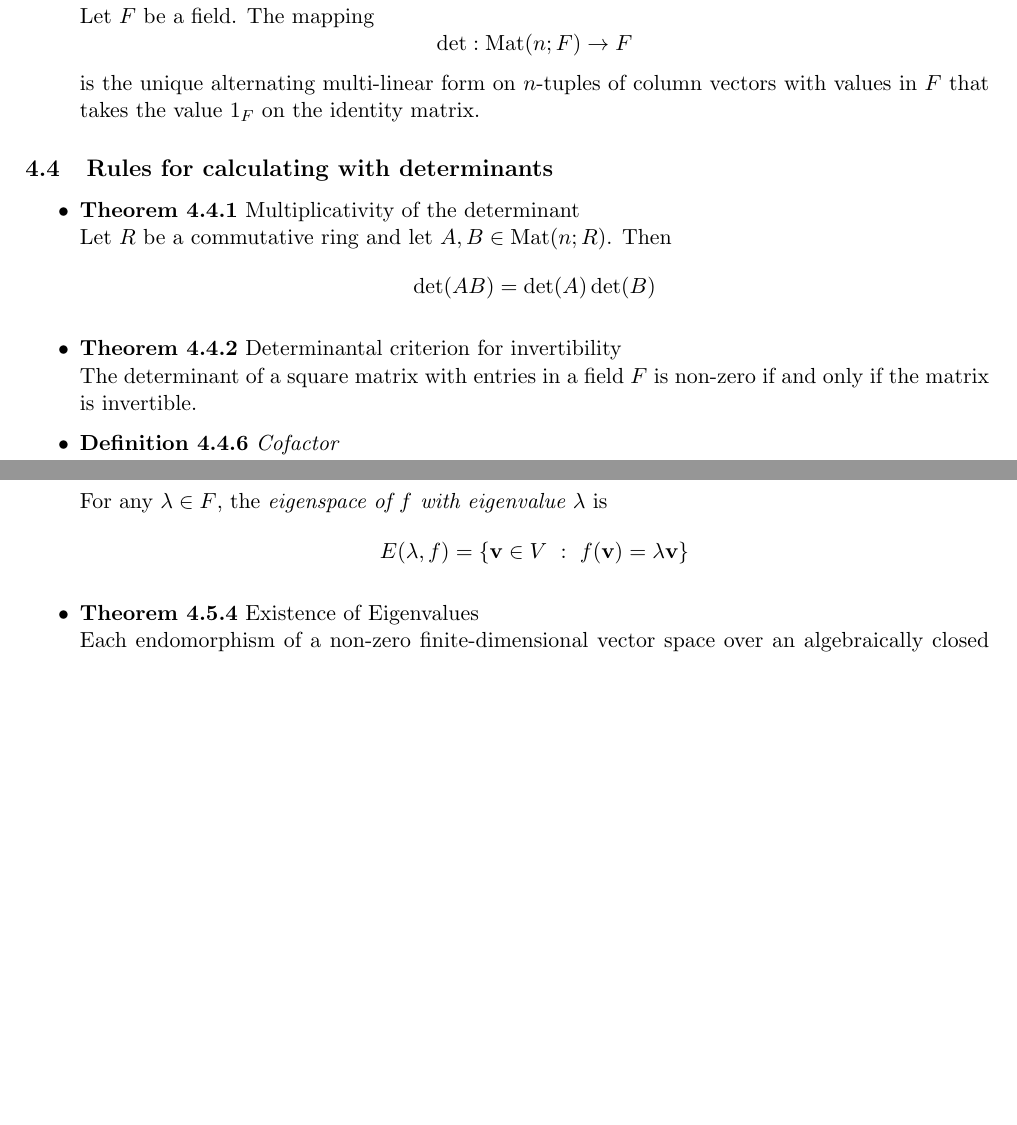
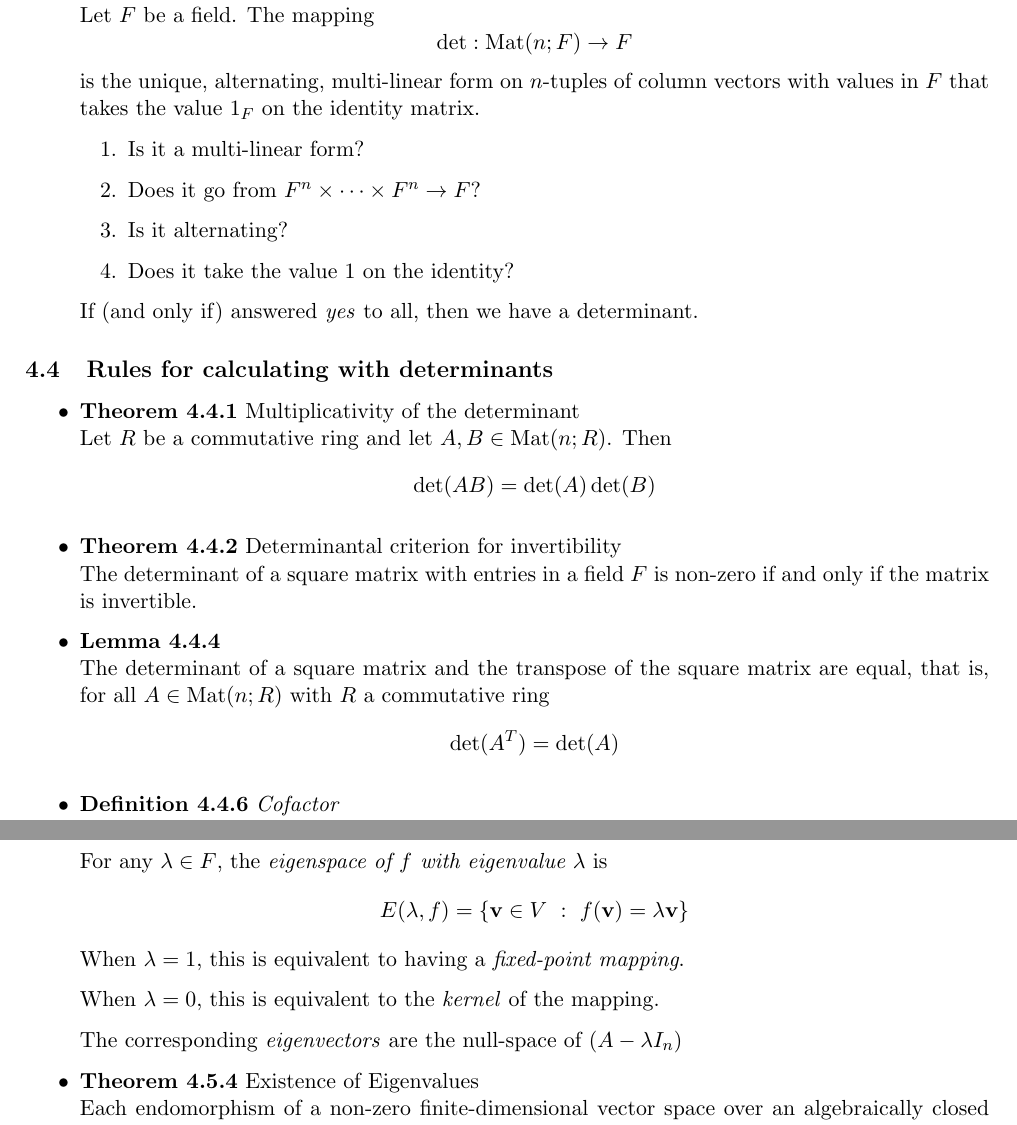
Before and after one commit to MadCommy/Algebra, a LaTeX document (Notes.tex): two parts of pages 18 and 19 of 20, joined at a grey line, cut so that both start at the same text, the shorter picture padded with empty space. Compiled offline with pdfLaTeX.

Commit message:
chapter 4

```diff
--- a/Notes.tex
+++ b/Notes.tex
@@ -5,6 +5,7 @@
 \usepackage{tabularx}
 \usepackage{amsmath}
 \usepackage{amssymb}
+\usepackage{amsthm}
 \usepackage{geometry}
 \usepackage{booktabs}
 \usepackage{centernot}
@@ -1268,8 +1269,15 @@
         \[
             \det : \mathrm{Mat}(n;F) \to F
         \]
-        is the unique alternating multi-linear form on $n$-tuples of column vectors
-        with values in $F$ that takes the value $1_F$ on the identity matrix.
+        is the unique, alternating, multi-linear form on $n$-tuples of column vectors with values
+        in $F$ that takes the value $1_F$ on the identity matrix.
+        \begin{enumerate}
+            \item Is it a multi-linear form?
+            \item Does it go from $F^n \times \cdots \times F^n \to F$?
+            \item Is it alternating?
+            \item Does it take the value 1 on the identity?
+        \end{enumerate}
+        If (and only if) answered \emph{yes} to all, then we have a determinant.
 
 \end{itemize}
 
@@ -1286,6 +1294,13 @@
     \item \textbf{Theorem 4.4.2} Determinantal criterion for invertibility \\
         The determinant of a square matrix with entries in a field $F$ is non-zero
         if and only if the matrix is invertible.
+
+    \item \textbf{Lemma 4.4.4} \\
+        The determinant of a square matrix and the transpose of the square matrix are equal,
+        that is, for all $A \in \mathrm{Mat}(n; R)$ with $R$ a commutative ring
+        \[
+            \det(A^T) = \det(A)
+        \]
 
     \item \textbf{Definition 4.4.6} \emph{Cofactor} \\
         Let $A \in \mathrm{Mat}(n; R)$ for some commutative ring $R$ and $n \in \mathbb{N}$.
@@ -1340,6 +1355,11 @@
         \[
             E(\lambda, f) = \{ \textbf{v} \in V \ : \ f(\textbf{v}) = \lambda \textbf{v} \}
         \]
+        When $\lambda = 1$, this is equivalent to having a \emph{fixed-point mapping}.
+
+        When $\lambda = 0$, this is equivalent to the \emph{kernel} of the mapping.
+
+        The corresponding \emph{eigenvectors} are the null-space of $(A - \lambda I_n)$
 
     \item \textbf{Theorem 4.5.4} Existence of Eigenvalues \\
         Each endomorphism of a non-zero finite-dimensional vector space over an algebraically
```
Also changed, not shown: Notes.pdf, Notes.tex (3 more changed lines).
